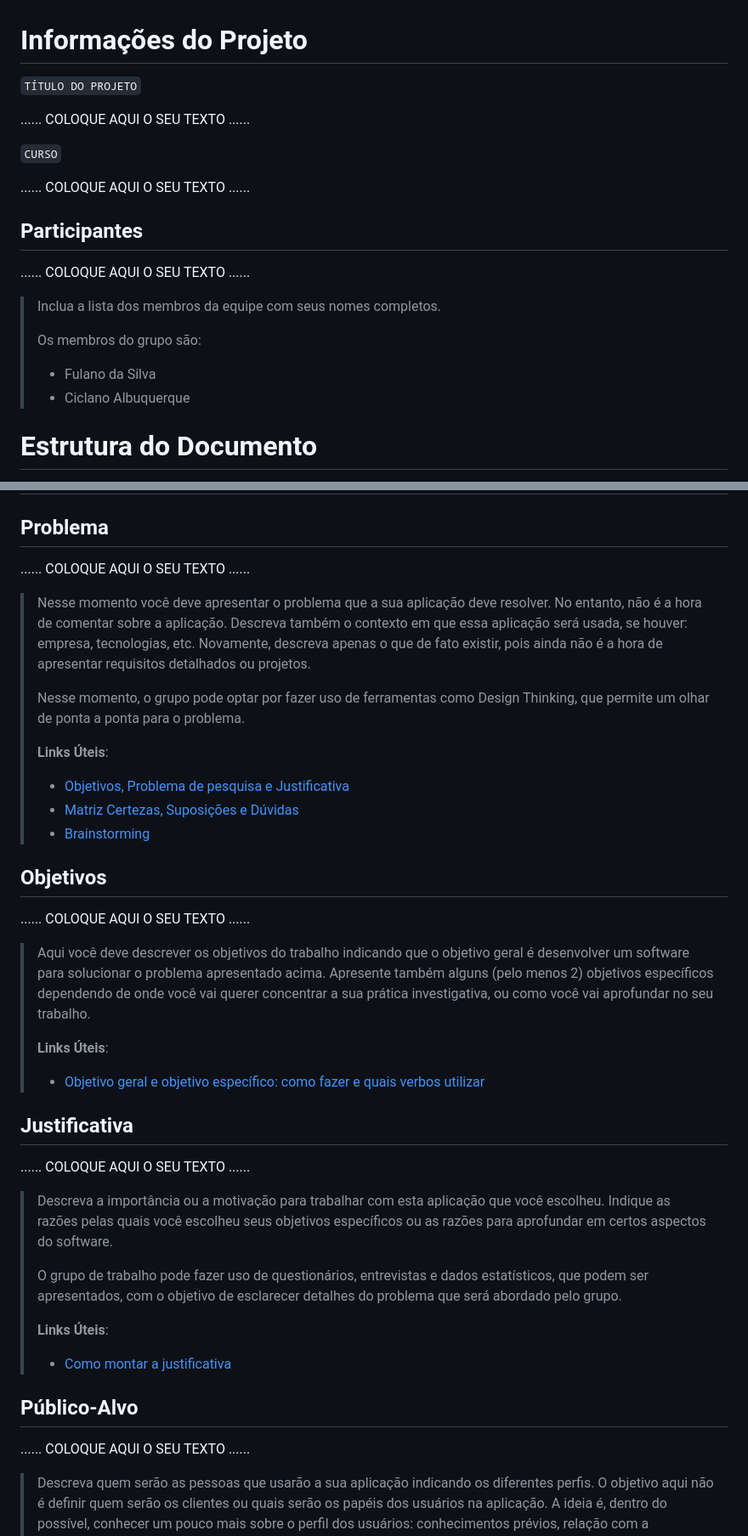
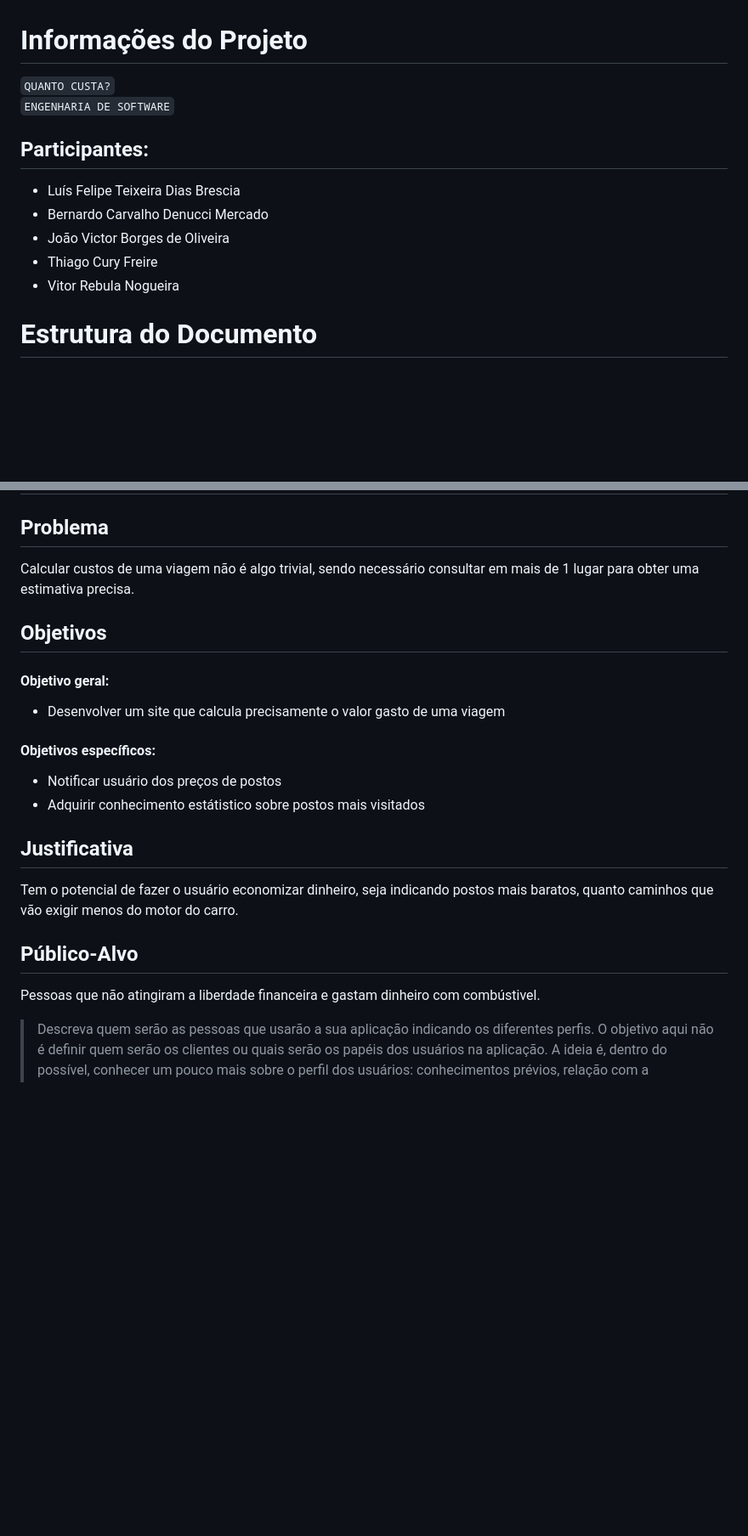
Before and after one commit to LuisBrescia/EventManager, a Markdown page: docs/relatorio/Relatorio Tecnico - TEMPLATE.md, 2 parts joined by grey strips. Shown at 85% size. GitHub-like rendering; blank space fills up the shorter version.

```diff
--- a/docs/relatorio/Relatorio Tecnico - TEMPLATE.md
+++ b/docs/relatorio/Relatorio Tecnico - TEMPLATE.md
@@ -1,21 +1,14 @@
 # Informações do Projeto
-`TÍTULO DO PROJETO`
+`QUANTO CUSTA?`
+`ENGENHARIA DE SOFTWARE`
 
-......  COLOQUE AQUI O SEU TEXTO ......
+## Participantes:
 
-`CURSO`
-
-......  COLOQUE AQUI O SEU TEXTO ......
-
-## Participantes
-
-......  COLOQUE AQUI O SEU TEXTO ......
-
-> Inclua a lista dos membros da equipe com seus nomes completos.
->
-> Os membros do grupo são:
-> - Fulano da Silva
-> - Ciclano Albuquerque
+* Luís Felipe Teixeira Dias Brescia
+* Bernardo Carvalho Denucci Mercado
+* João Victor Borges de Oliveira
+* Thiago Cury Freire
+* Vitor Rebula Nogueira
 
 # Estrutura do Documento
 
@@ -56,56 +49,22 @@
 
 ## Problema
 
-......  COLOQUE AQUI O SEU TEXTO ......
-
-> Nesse momento você deve apresentar o problema que a sua aplicação deve
-> resolver. No entanto, não é a hora de comentar sobre a aplicação.
-> Descreva também o contexto em que essa aplicação será usada, se
-> houver: empresa, tecnologias, etc. Novamente, descreva apenas o que de
-> fato existir, pois ainda não é a hora de apresentar requisitos
-> detalhados ou projetos.
->
-> Nesse momento, o grupo pode optar por fazer uso
-> de ferramentas como Design Thinking, que permite um olhar de ponta a
-> ponta para o problema.
->
-> **Links Úteis**:
-> - [Objetivos, Problema de pesquisa e Justificativa](https://medium.com/@versioparole/objetivos-problema-de-pesquisa-e-justificativa-c98c8233b9c3)
-> - [Matriz Certezas, Suposições e Dúvidas](https://medium.com/educa%C3%A7%C3%A3o-fora-da-caixa/matriz-certezas-suposi%C3%A7%C3%B5es-e-d%C3%BAvidas-fa2263633655)
-> - [Brainstorming](https://www.euax.com.br/2018/09/brainstorming/)
+Calcular custos de uma viagem não é algo trivial, sendo necessário consultar em mais de 1 lugar para obter uma estimativa precisa.
 
 ## Objetivos
 
-......  COLOQUE AQUI O SEU TEXTO ......
+#### Objetivo geral:
+- Desenvolver um site que calcula precisamente o valor gasto de uma viagem
 
-> Aqui você deve descrever os objetivos do trabalho indicando que o
-> objetivo geral é desenvolver um software para solucionar o problema
-> apresentado acima. Apresente também alguns (pelo menos 2) objetivos
-> específicos dependendo de onde você vai querer concentrar a sua
-> prática investigativa, ou como você vai aprofundar no seu trabalho.
->
-> **Links Úteis**:
-> - [Objetivo geral e objetivo específico: como fazer e quais verbos utilizar](https://blog.mettzer.com/diferenca-entre-objetivo-geral-e-objetivo-especifico/)
+#### Objetivos específicos:
+- Notificar usuário dos preços de postos
+- Adquirir conhecimento estátistico sobre postos mais visitados
 
 ## Justificativa
-
-......  COLOQUE AQUI O SEU TEXTO ......
-
-> Descreva a importância ou a motivação para trabalhar com esta aplicação
-> que você escolheu. Indique as razões pelas quais você escolheu seus
-> objetivos específicos ou as razões para aprofundar em certos aspectos
-> do software.
->
-> O grupo de trabalho pode fazer uso de questionários, entrevistas e
-> dados estatísticos, que podem ser apresentados, com o objetivo de
-> esclarecer detalhes do problema que será abordado pelo grupo.
->
-> **Links Úteis**:
-> - [Como montar a justificativa](https://guiadamonografia.com.br/como-montar-justificativa-do-tcc/)
+Tem o potencial de fazer o usuário economizar dinheiro, seja indicando postos mais baratos, quanto caminhos que vão exigir menos do motor do carro.
 
 ## Público-Alvo
-
-......  COLOQUE AQUI O SEU TEXTO ......
+Pessoas que não atingiram a liberdade financeira e gastam dinheiro com combústivel.
 
 > Descreva quem serão as pessoas que usarão a sua aplicação indicando os
 > diferentes perfis. O objetivo aqui não é definir quem serão os
```
